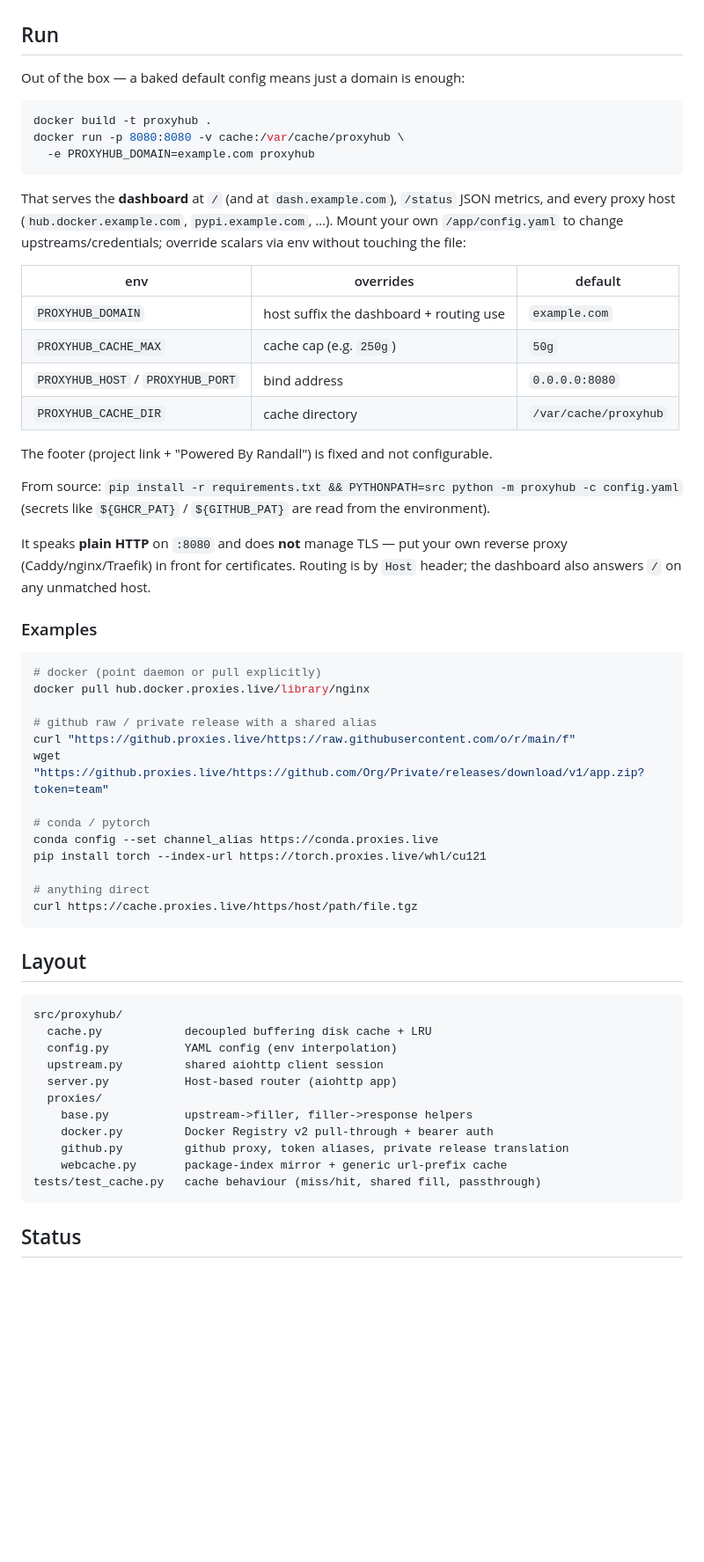
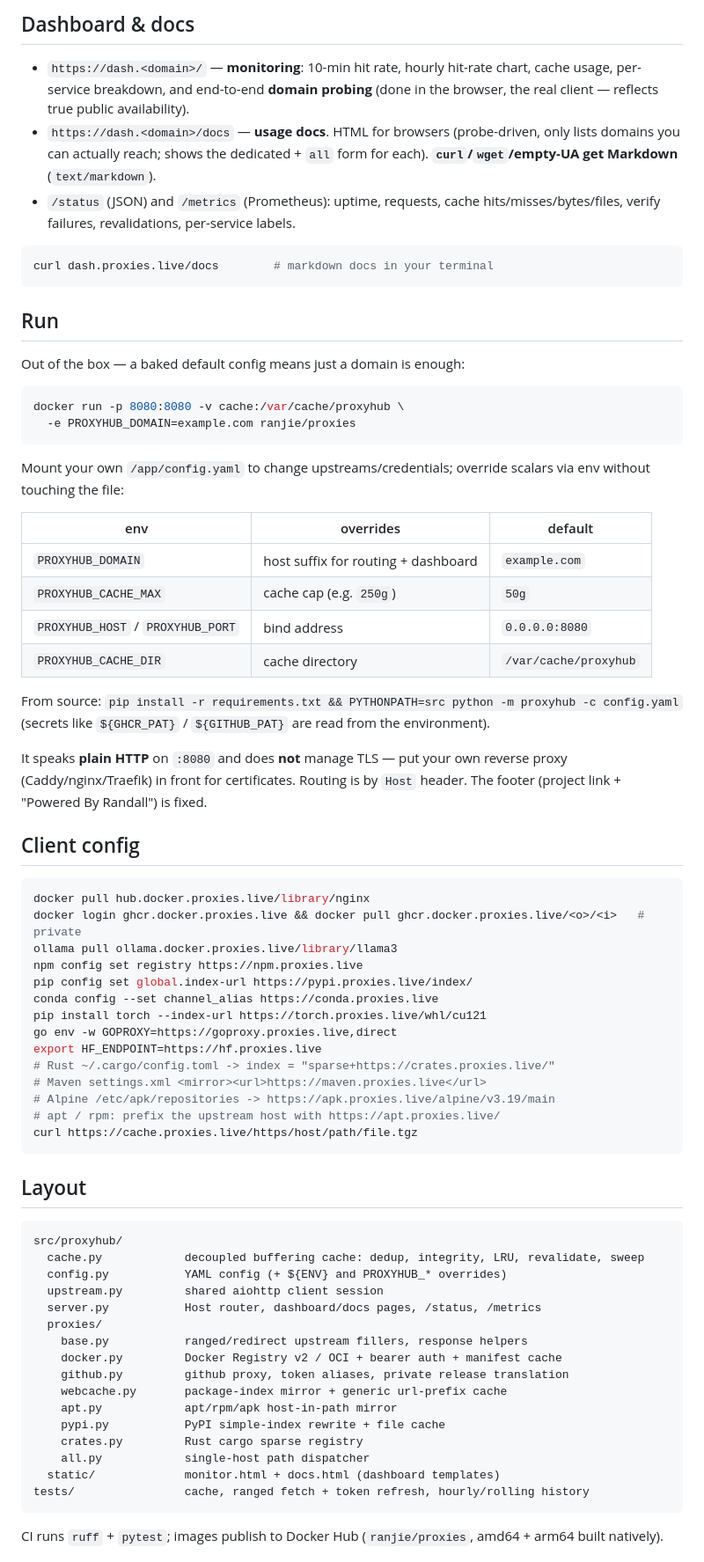
Before and after one commit to RandallAnjie/proxies-hub, a Markdown page: README.md, the part around one of its changes. Shown at 88% size. Drawn GitHub-style; blank space fills up the shorter version.

````diff
--- a/README.md
+++ b/README.md
@@ -45,66 +65,84 @@ slow client can never cause an upstream connection to time out mid-transfer.
+## Dashboard & docs
+
+- `https://dash.<domain>/` — **monitoring**: 10-min hit rate, hourly hit-rate
+  chart, cache usage, per-service breakdown, and end-to-end **domain probing**
+  (done in the browser, the real client — reflects true public availability).
+- `https://dash.<domain>/docs` — **usage docs**. HTML for browsers (probe-driven,
+  only lists domains you can actually reach; shows the dedicated + `all` form for
+  each). **`curl`/`wget`/empty-UA get Markdown** (`text/markdown`).
+- `/status` (JSON) and `/metrics` (Prometheus): uptime, requests, cache
+  hits/misses/bytes/files, verify failures, revalidations, per-service labels.
+
+```bash
+curl dash.proxies.live/docs        # markdown docs in your terminal
+```
 
 ## Run
 
 Out of the box — a baked default config means just a domain is enough:
 
 ```bash
-docker build -t proxyhub .
 docker run -p 8080:8080 -v cache:/var/cache/proxyhub \
-  -e PROXYHUB_DOMAIN=example.com proxyhub
+  -e PROXYHUB_DOMAIN=example.com ranjie/proxies
 ```
 
-That serves the **dashboard** at `/` (and at `dash.example.com`), `/status`
-JSON metrics, and every proxy host (`hub.docker.example.com`, `pypi.example.com`,
-…). Mount your own `/app/config.yaml` to change upstreams/credentials; override
+Mount your own `/app/config.yaml` to change upstreams/credentials; override
 scalars via env without touching the file:
 
 | env | overrides | default |
 | --- | --- | --- |
-| `PROXYHUB_DOMAIN` | host suffix the dashboard + routing use | `example.com` |
+| `PROXYHUB_DOMAIN` | host suffix for routing + dashboard | `example.com` |
 | `PROXYHUB_CACHE_MAX` | cache cap (e.g. `250g`) | `50g` |
 | `PROXYHUB_HOST` / `PROXYHUB_PORT` | bind address | `0.0.0.0:8080` |
 | `PROXYHUB_CACHE_DIR` | cache directory | `/var/cache/proxyhub` |
-
-The footer (project link + "Powered By Randall") is fixed and not configurable.
 
 From source: `pip install -r requirements.txt && PYTHONPATH=src python -m proxyhub -c config.yaml`
 (secrets like `${GHCR_PAT}` / `${GITHUB_PAT}` are read from the environment).
 
 It speaks **plain HTTP** on `:8080` and does **not** manage TLS — put your own
 reverse proxy (Caddy/nginx/Traefik) in front for certificates. Routing is by
-`Host` header; the dashboard also answers `/` on any unmatched host.
+`Host` header. The footer (project link + "Powered By Randall") is fixed.
 
-### Examples
+## Client config
+
 ```bash
-# docker (point daemon or pull explicitly)
 docker pull hub.docker.proxies.live/library/nginx
-
-# github raw / private release with a shared alias
-curl "https://github.proxies.live/https://raw.githubusercontent.com/o/r/main/f"
-wget "https://github.proxies.live/https://github.com/Org/Private/releases/download/v1/app.zip?token=team"
-
-# conda / pytorch
+docker login ghcr.docker.proxies.live && docker pull ghcr.docker.proxies.live/<o>/<i>   # private
+ollama pull ollama.docker.proxies.live/library/llama3
+npm config set registry https://npm.proxies.live
+pip config set global.index-url https://pypi.proxies.live/index/
 conda config --set channel_alias https://conda.proxies.live
 pip install torch --index-url https://torch.proxies.live/whl/cu121
-
-# anything direct
+go env -w GOPROXY=https://goproxy.proxies.live,direct
+export HF_ENDPOINT=https://hf.proxies.live
+# Rust ~/.cargo/config.toml -> index = "sparse+https://crates.proxies.live/"
+# Maven settings.xml <mirror><url>https://maven.proxies.live</url>
+# Alpine /etc/apk/repositories -> https://apk.proxies.live/alpine/v3.19/main
+# apt / rpm: prefix the upstream host with https://apt.proxies.live/
 curl https://cache.proxies.live/https/host/path/file.tgz
 ```
 
 ## Layout
+
 ```
 src/proxyhub/
-  cache.py            decoupled buffering disk cache + LRU
-  config.py           YAML config (env interpolation)
+  cache.py            decoupled buffering cache: dedup, integrity, LRU, revalidate, sweep
+  config.py           YAML config (+ ${ENV} and PROXYHUB_* overrides)
   upstream.py         shared aiohttp client session
-  server.py           Host-based router (aiohttp app)
+  server.py           Host router, dashboard/docs pages, /status, /metrics
   proxies/
-    base.py           upstream->filler, filler->response helpers
-    docker.py         Docker Registry v2 pull-through + bearer auth
+    base.py           ranged/redirect upstream fillers, response helpers
+    docker.py         Docker Registry v2 / OCI + bearer auth + manifest cache
     github.py         github proxy, token aliases, private release translation
     webcache.py       package-index mirror + generic url-prefix cache
-tests/test_cache.py   cache behaviour (miss/hit, shared fill, passthrough)
+    apt.py            apt/rpm/apk host-in-path mirror
+    pypi.py           PyPI simple-index rewrite + file cache
+    crates.py         Rust cargo sparse registry
+    all.py            single-host path dispatcher
+  static/             monitor.html + docs.html (dashboard templates)
+tests/                cache, ranged fetch + token refresh, hourly/rolling history
 ```
 
-## Status
+CI runs `ruff` + `pytest`; images publish to Docker Hub (`ranjie/proxies`,
+amd64 + arm64 built natively).
 
````
Also changed, not shown: other parts of README.md (+53 -63 lines), README.zh.md (added, +147 -0 lines).
